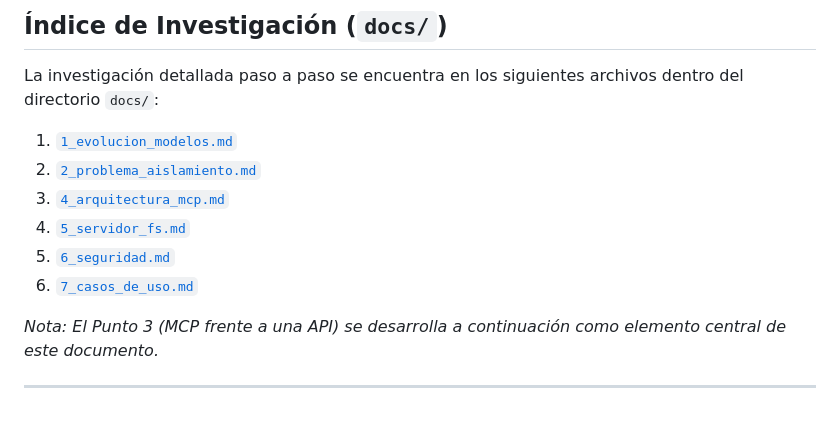
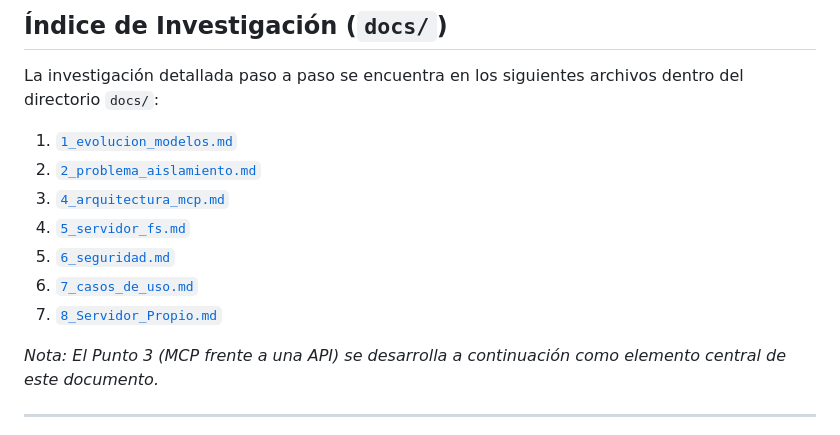
Before and after one commit to MiguelCruz10/DesarrolloDeAplicacionesMovilesRepoCVMA, a Markdown page: Tarea 1/README.md, the part around the change. GitHub-like rendering.

```diff
--- a/Tarea 1/README.md
+++ b/Tarea 1/README.md
@@ -10,12 +10,13 @@ Esta actividad explora la evolución de los Modelos de Lenguaje Grande (LLMs), p
 
 ## Índice de Investigación (`docs/`)
 La investigación detallada paso a paso se encuentra en los siguientes archivos dentro del directorio `docs/`:
-1. [`1_evolucion_modelos.md`](docs/1_evolucion_modelos.md)
-2. [`2_problema_aislamiento.md`](docs/2_problema_aislamiento.md)
-3. [`4_arquitectura_mcp.md`](docs/4_arquitectura_mcp.md)
-4. [`5_servidor_fs.md`](docs/5_servidor_fs.md)
-5. [`6_seguridad.md`](docs/6_seguridad.md)
-6. [`7_casos_de_uso.md`](docs/7_casos_de_uso.md)
+1. [`1_evolucion_modelos.md`](docs/1_Evolucion_Modelos.md)
+2. [`2_problema_aislamiento.md`](docs/2_El_Problema_Aislamiento.md)
+3. [`4_arquitectura_mcp.md`](docs/4_Arquitectura_MCP.md)
+4. [`5_servidor_fs.md`](docs/5_Servidor_Archivos.md)
+5. [`6_seguridad.md`](docs/6_Seguridad.md)
+6. [`7_casos_de_uso.md`](docs/7_Casos_Uso.md)
+7. [`8_Servidor_Propio.md`](docs/8_Servidor_Propio.md)
 
 *Nota: El Punto 3 (MCP frente a una API) se desarrolla a continuación como elemento central de este documento.*
 
```
